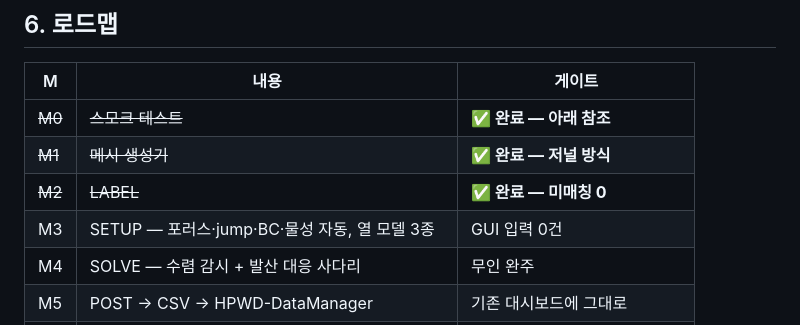
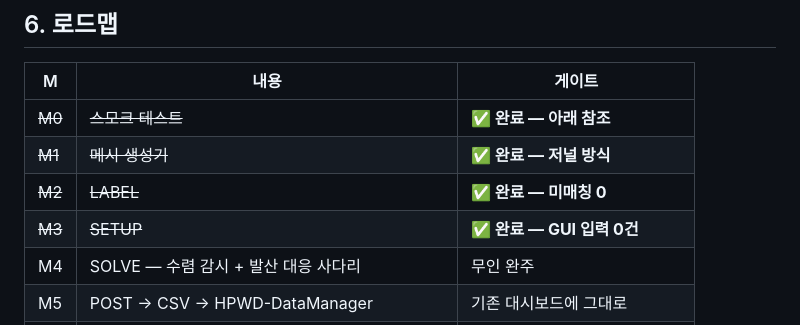
Before and after one commit to kimjy2576/fthx-cfd-studio, a Markdown page: docs/DEVELOPMENT_PLAN.md, the part around the change. Rendered like a GitHub page.

```diff
--- a/docs/DEVELOPMENT_PLAN.md
+++ b/docs/DEVELOPMENT_PLAN.md
@@ -186,7 +186,7 @@ geom/mesh 를 건너뛰고 setup 부터 돎. 메시 30분 걸린 걸 BC 오타
 | ~~M0~~ | ~~스모크 테스트~~ | **✅ 완료 — 아래 참조** |
 | ~~M1~~ | ~~메시 생성기~~ | **✅ 완료 — 저널 방식** |
 | ~~M2~~ | ~~LABEL~~ | **✅ 완료 — 미매칭 0** |
-| M3 | SETUP — 포러스·jump·BC·물성 자동, 열 모델 3종 | GUI 입력 0건 |
+| ~~M3~~ | ~~SETUP~~ | **✅ 완료 — GUI 입력 0건** |
 | M4 | SOLVE — 수렴 감시 + 발산 대응 사다리 | 무인 완주 |
 | M5 | POST → CSV → HPWD-DataManager | 기존 대시보드에 그대로 |
 | M6 | 배치 큐 + `envelope.yaml` 강제 | 야간 20케이스 |
```
Also changed, not shown: fluent/M0_RESULTS.md (+68 -0 lines).
